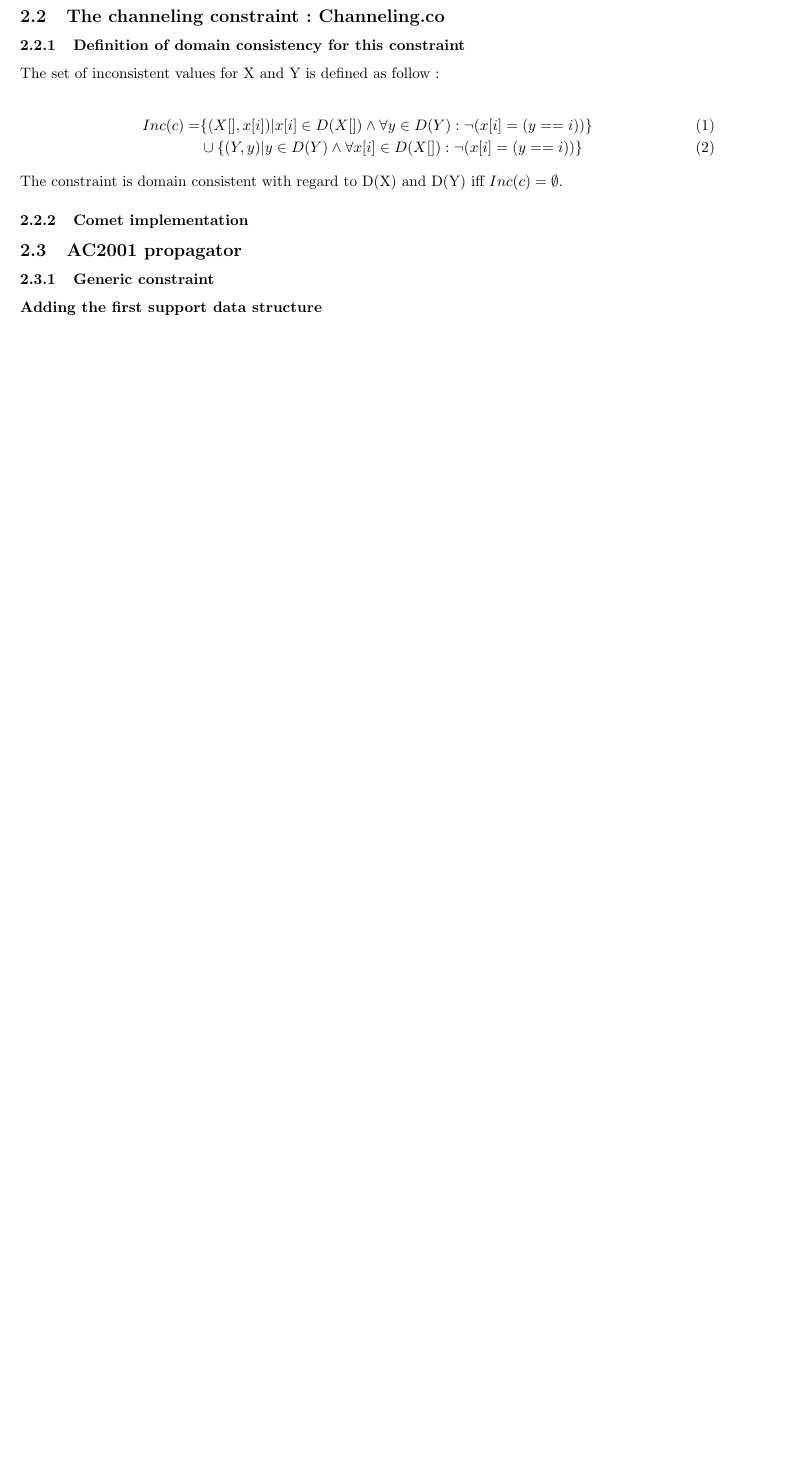
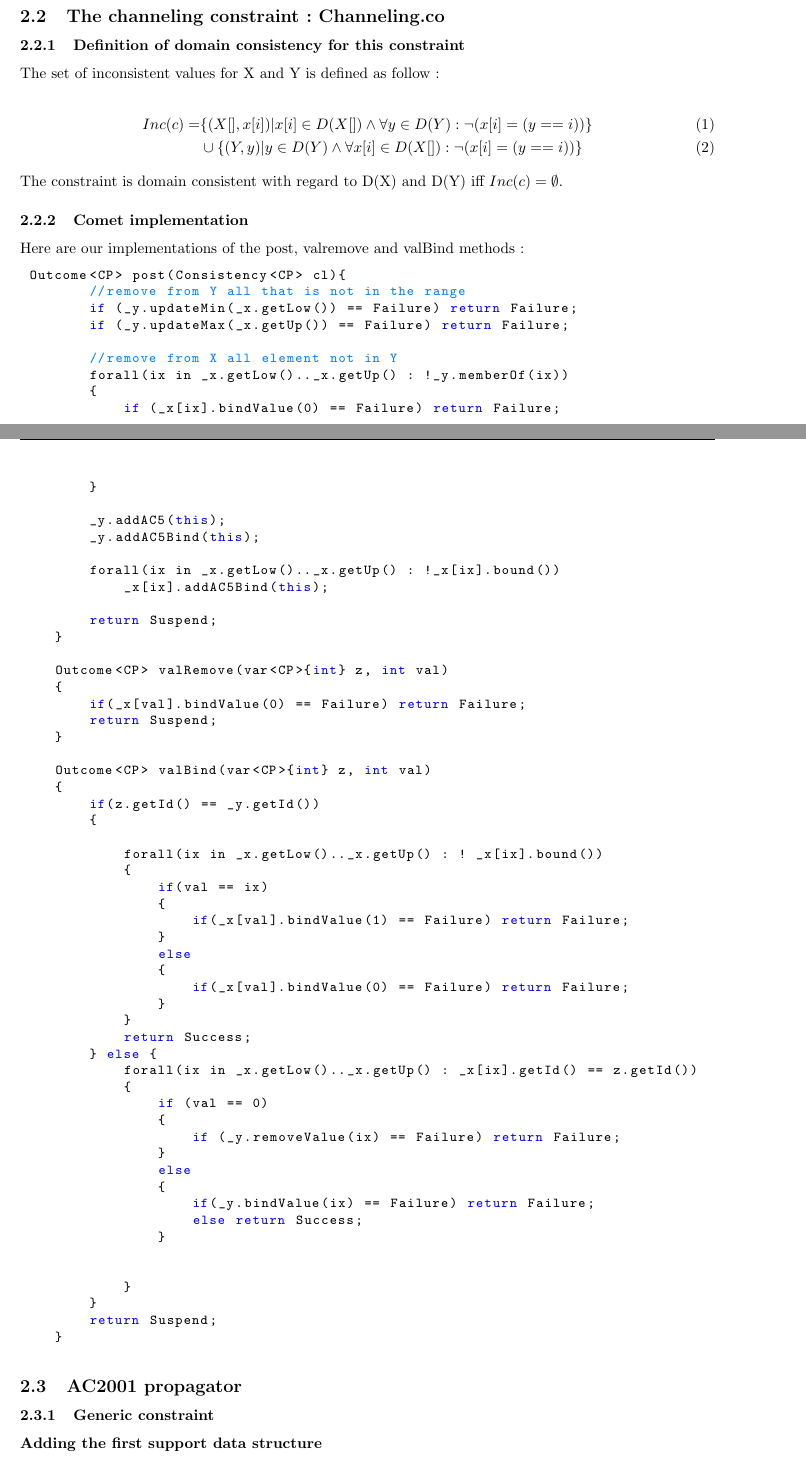
Before and after one commit to ingi-cf/Courses, a LaTeX problem sheet (LINGI2365-Constraint_programming/Assignment3/report/document.tex): part of page 4 of 4 before the commit and two parts of pages 4 and 5 of 6 after it, the two joined at a grey line, cut so that both start at the same text, the shorter picture padded with empty space. Compiled offline with pdfLaTeX.

Commit message:
git-svn-id: http://subversion.assembla.com/svn/eplsvn/2011-2012@247 080cfd25-d5d9-4c59-82ea-70d02a200d8b

```diff
--- a/LINGI2365-Constraint_programming/Assignment3/report/document.tex
+++ b/LINGI2365-Constraint_programming/Assignment3/report/document.tex
@@ -91,6 +116,71 @@
 
 The constraint is domain consistent with regard to D(X) and D(Y) iff $Inc(c) = \emptyset$.
 \subsubsection{Comet implementation}
+Here are our implementations of the post, valremove and valBind methods :
+\begin{lstlisting}
+ Outcome<CP> post(Consistency<CP> cl){
+        //remove from Y all that is not in the range
+        if (_y.updateMin(_x.getLow()) == Failure) return Failure;
+        if (_y.updateMax(_x.getUp()) == Failure) return Failure;
+
+        //remove from X all element not in Y
+        forall(ix in _x.getLow().._x.getUp() : !_y.memberOf(ix))
+        {
+            if (_x[ix].bindValue(0) == Failure) return Failure;
+
+        }
+
+        _y.addAC5(this);
+        _y.addAC5Bind(this);
+
+        forall(ix in _x.getLow().._x.getUp() : !_x[ix].bound())
+            _x[ix].addAC5Bind(this);
+
+        return Suspend;
+    }
+
+    Outcome<CP> valRemove(var<CP>{int} z, int val)
+    {
+        if(_x[val].bindValue(0) == Failure) return Failure;
+        return Suspend;
+    }
+
+    Outcome<CP> valBind(var<CP>{int} z, int val)
+    {
+        if(z.getId() == _y.getId())
+        {
+
+            forall(ix in _x.getLow().._x.getUp() : ! _x[ix].bound())
+            {
+                if(val == ix)
+                {
+                    if(_x[val].bindValue(1) == Failure) return Failure;
+                }
+                else
+                {
+                    if(_x[val].bindValue(0) == Failure) return Failure;
+                }
+            }
+            return Success;
+        } else {
+            forall(ix in _x.getLow().._x.getUp() : _x[ix].getId() == z.getId())
+            {
+                if (val == 0)
+                {
+                    if (_y.removeValue(ix) == Failure) return Failure;
+                }
+                else
+                {
+                    if(_y.bindValue(ix) == Failure) return Failure;
+                    else return Success;
+                }
+
+
+            }
+        }
+        return Suspend;
+    }
+\end{lstlisting}
 
 \subsection{AC2001 propagator} %4.5 pt
 
```
Also changed, not shown: LINGI2365-Constraint_programming/Assignment3/report/document.tex (25 more changed lines).
